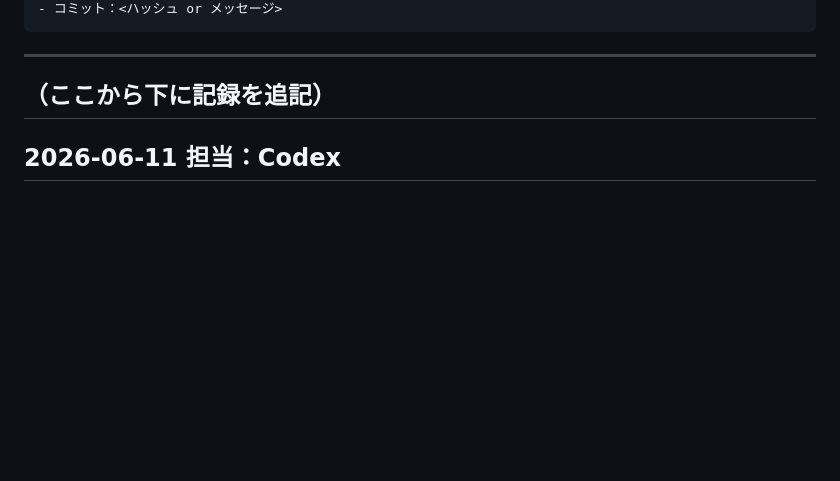
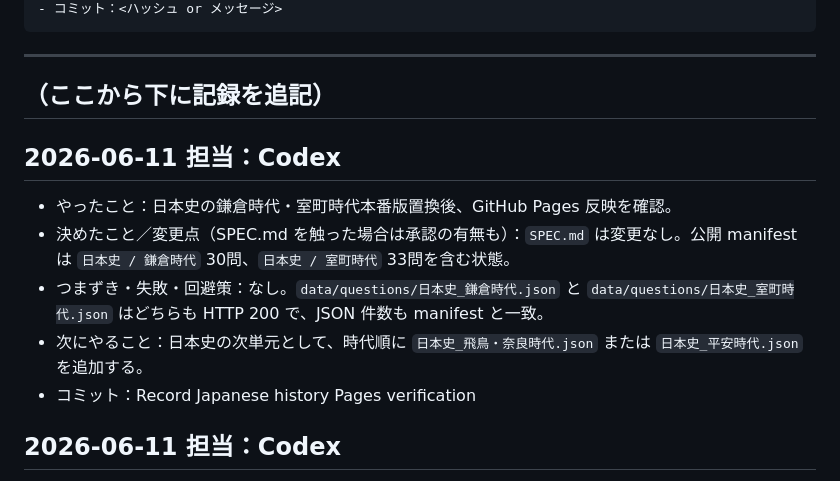
Before and after one commit to sslazio29-lab/Sukima, a Markdown page: WORKLOG.md, the part around the change. Drawn GitHub-style; blank space fills up the shorter version.

Commit message:
Record Japanese history Pages verification

```diff
--- a/WORKLOG.md
+++ b/WORKLOG.md
@@ -17,6 +17,13 @@
 ---
 
 ## （ここから下に記録を追記）
+
+## 2026-06-11  担当：Codex
+- やったこと：日本史の鎌倉時代・室町時代本番版置換後、GitHub Pages 反映を確認。
+- 決めたこと／変更点（SPEC.md を触った場合は承認の有無も）：`SPEC.md` は変更なし。公開 manifest は `日本史 / 鎌倉時代` 30問、`日本史 / 室町時代` 33問を含む状態。
+- つまずき・失敗・回避策：なし。`data/questions/日本史_鎌倉時代.json` と `data/questions/日本史_室町時代.json` はどちらも HTTP 200 で、JSON 件数も manifest と一致。
+- 次にやること：日本史の次単元として、時代順に `日本史_飛鳥・奈良時代.json` または `日本史_平安時代.json` を追加する。
+- コミット：Record Japanese history Pages verification
 
 ## 2026-06-11  担当：Codex
 - やったこと：日本史の初期サンプル `data/questions/日本史_鎌倉時代.json` と `data/questions/日本史_室町時代.json` を本番版へ置換。鎌倉時代は30問、室町時代は33問。
```
